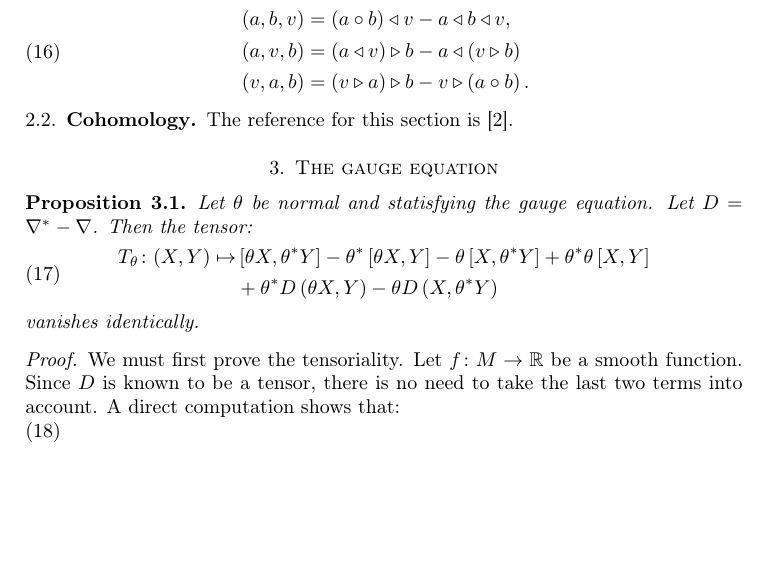
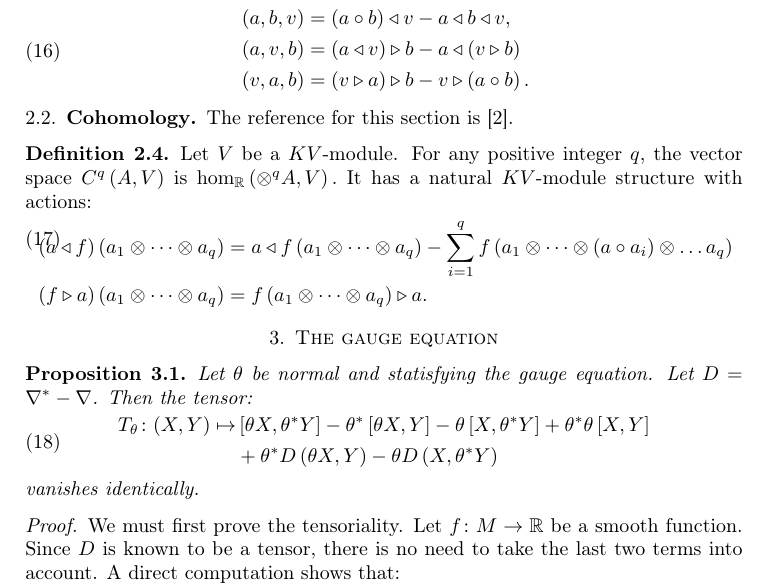
Before and after one commit to puechmst/kv_spectral_degeneracy, a LaTeX paper (main.tex, which reads kv_algebra.tex): part of page 3 of 6, cut so that both start at the same text, the shorter picture padded with empty space. Compiled offline with pdfLaTeX.

Commit message:
cleanup commit.

```diff
--- a/kv_algebra.tex
+++ b/kv_algebra.tex
@@ -141,3 +141,17 @@ with:
 \end{rem}
 \subsection{Cohomology}
 The reference for this section is \cite{Boyom2002}.
+\begin{defn}
+    \label{def:kv_complex}
+    Let $V$ be a $KV$-module. For any positive integer $q$, the vector space $C^q\left( A, V \right)$ is $\hom_\R\left( \otimes^q A, V \right).$ It has a natural
+    $KV$-module structure with actions:
+    \begin{equation}
+        \label{eq:kv_cq}
+        \begin{split}
+            & \left( a \triangleleft f \right)\left( a_1 \otimes \dots \otimes a_q \right) = a \triangleleft f\left( a_1 \otimes \dots \otimes a_q \right) - \sum_{i=1}^q f\left(
+                a_1 \otimes \dots \otimes \left(a \circ a_i\right) \otimes \dots a_q
+             \right) \\
+             & \left( f \triangleright a \right)\left( a_1 \otimes \dots \otimes a_q \right) = f\left( a_1 \otimes \dots \otimes a_q \right) \triangleright a.
+        \end{split}
+    \end{equation}
+\end{defn}
```
